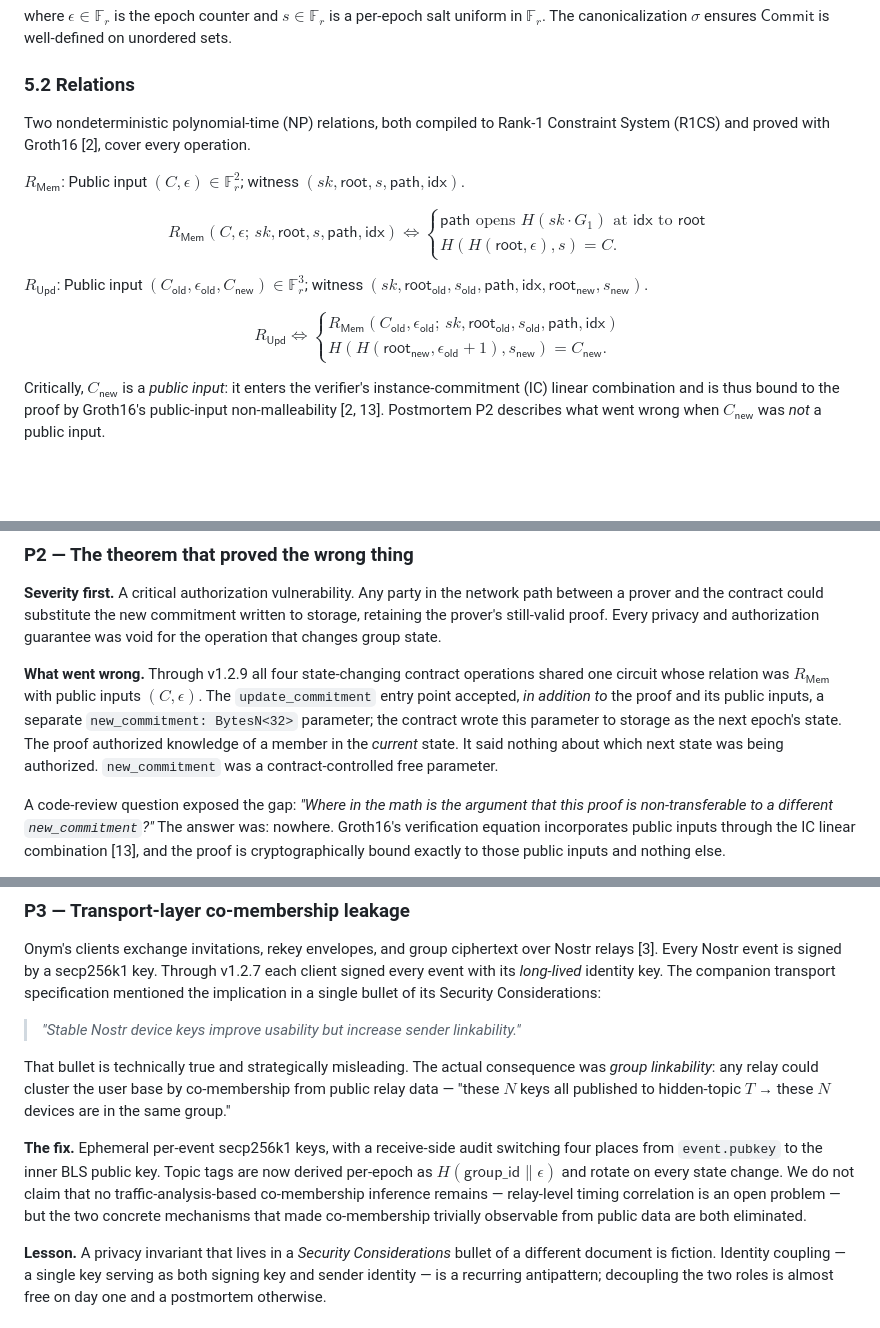
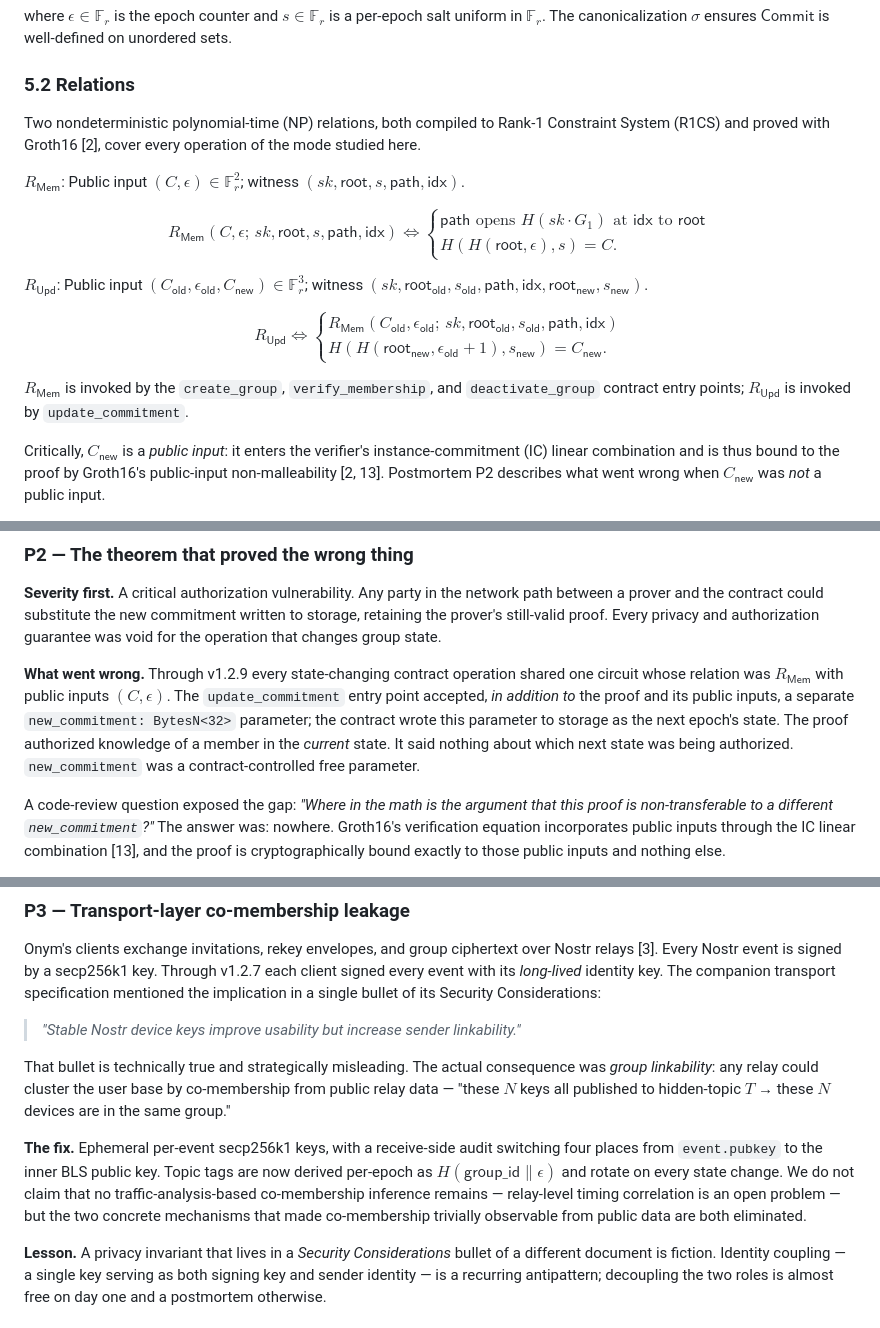
Before and after one commit to rinat-enikeev/stellar-mls, a Markdown page: review-10.md, 3 parts joined by grey strips. Rendered like a GitHub page; blank space fills up the shorter version.

```diff
--- a/review-10.md
+++ b/review-10.md
@@ -77,7 +77,7 @@ where $\epsilon \in \mathbb{F}_r$ is the epoch counter and $s \in \mathbb{F}_r$
 
 ### 5.2 Relations
 
-Two nondeterministic polynomial-time (NP) relations, both compiled to Rank-1 Constraint System (R1CS) and proved with Groth16 [2], cover every operation.
+Two nondeterministic polynomial-time (NP) relations, both compiled to Rank-1 Constraint System (R1CS) and proved with Groth16 [2], cover every operation of the mode studied here.
 
 $R_{\mathsf{Mem}}$: Public input $(C, \epsilon) \in \mathbb{F}_r^2$; witness $(sk, \mathsf{root}, s, \mathsf{path}, \mathsf{idx})$.
 
@@ -98,6 +98,8 @@ R_{\mathsf{Mem}}(C_{\mathsf{old}}, \epsilon_{\mathsf{old}}; \, sk, \mathsf{root}
 H(H(\mathsf{root}_{\mathsf{new}}, \epsilon_{\mathsf{old}} + 1), s_{\mathsf{new}}) = C_{\mathsf{new}}.
 \end{cases}
 $$
+
+$R_{\mathsf{Mem}}$ is invoked by the `create_group`, `verify_membership`, and `deactivate_group` contract entry points; $R_{\mathsf{Upd}}$ is invoked by `update_commitment`.
 
 Critically, $C_{\mathsf{new}}$ is a *public input*: it enters the verifier's instance-commitment (IC) linear combination and is thus bound to the proof by Groth16's public-input non-malleability [2, 13]. Postmortem P2 describes what went wrong when $C_{\mathsf{new}}$ was *not* a public input.
 
@@ -155,7 +157,7 @@ Two Poseidon evaluations cost roughly 600 R1CS constraints total.
 
 **Severity first.** A critical authorization vulnerability. Any party in the network path between a prover and the contract could substitute the new commitment written to storage, retaining the prover's still-valid proof. Every privacy and authorization guarantee was void for the operation that changes group state.
 
-**What went wrong.** Through v1.2.9 all four state-changing contract operations shared one circuit whose relation was $R_{\mathsf{Mem}}$ with public inputs $(C, \epsilon)$. The `update_commitment` entry point accepted, *in addition to* the proof and its public inputs, a separate `new_commitment: BytesN<32>` parameter; the contract wrote this parameter to storage as the next epoch's state. The proof authorized knowledge of a member in the *current* state. It said nothing about which next state was being authorized. `new_commitment` was a contract-controlled free parameter.
+**What went wrong.** Through v1.2.9 every state-changing contract operation shared one circuit whose relation was $R_{\mathsf{Mem}}$ with public inputs $(C, \epsilon)$. The `update_commitment` entry point accepted, *in addition to* the proof and its public inputs, a separate `new_commitment: BytesN<32>` parameter; the contract wrote this parameter to storage as the next epoch's state. The proof authorized knowledge of a member in the *current* state. It said nothing about which next state was being authorized. `new_commitment` was a contract-controlled free parameter.
 
 A code-review question exposed the gap: *"Where in the math is the argument that this proof is non-transferable to a different `new_commitment`?"* The answer was: nowhere. Groth16's verification equation incorporates public inputs through the IC linear combination [13], and the proof is cryptographically bound exactly to those public inputs and nothing else.
 
@@ -173,7 +175,7 @@ Onym's clients exchange invitations, rekey envelopes, and group ciphertext over
 
 That bullet is technically true and strategically misleading. The actual consequence was *group linkability*: any relay could cluster the user base by co-membership from public relay data — "these $N$ keys all published to hidden-topic $T$ → these $N$ devices are in the same group."
 
-**The fix.** Ephemeral per-event secp256k1 keys, with a receive-side audit switching four places from `event.pubkey` to the inner BLS public key. Topic tags are now derived per-epoch as $H(\mathsf{group\_id} \| \epsilon)$ and rotate on every state change. We do not claim that no traffic-analysis-based co-membership inference remains — relay-level timing correlation is an open problem — but the two concrete mechanisms that made co-membership trivially observable from public data are both eliminated.
+**The fix.** Ephemeral per-event secp256k1 keys, with a receive-side audit switching four places from `event.pubkey` to the inner BLS public key. Topic tags are now derived per-epoch as $H(\mathsf{group\_id} \mathbin\| \epsilon)$ and rotate on every state change. We do not claim that no traffic-analysis-based co-membership inference remains — relay-level timing correlation is an open problem — but the two concrete mechanisms that made co-membership trivially observable from public data are both eliminated.
 
 **Lesson.** A privacy invariant that lives in a *Security Considerations* bullet of a different document is fiction. Identity coupling — a single key serving as both signing key and sender identity — is a recurring antipattern; decoupling the two roles is almost free on day one and a postmortem otherwise.
 
```
Also changed, not shown: other parts of review-10.md (+12 -10 lines).
